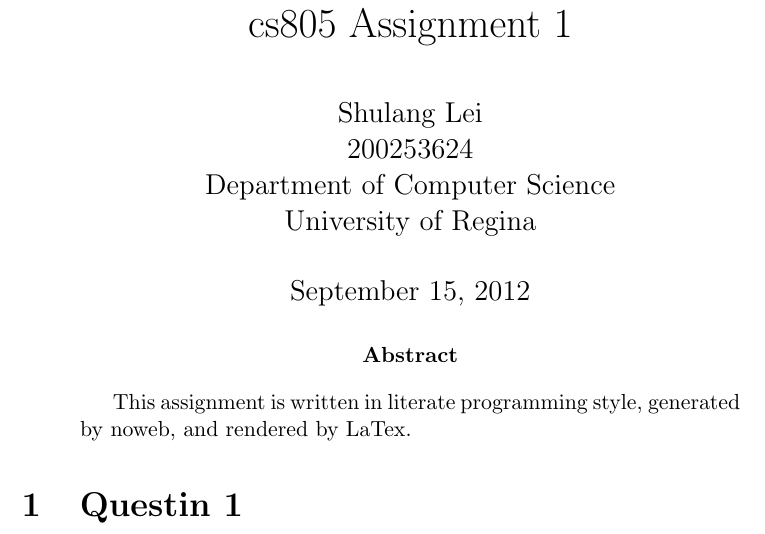
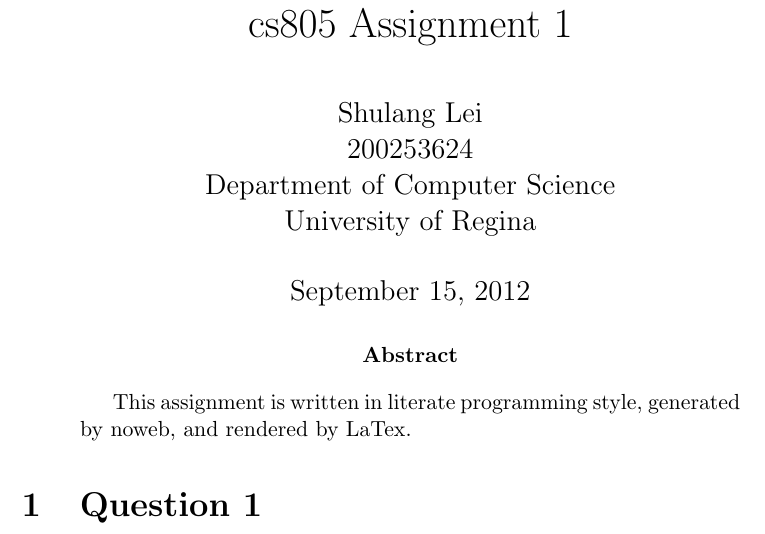
Before and after one commit to gzmask/cs805assignment1, a LaTeX paper (latex/as1.tex): part of the page, cut so that both start at the same text. Compiled offline with pdfLaTeX.

```diff
--- a/latex/as1.tex
+++ b/latex/as1.tex
@@ -22,6 +22,6 @@
   This assignment is written in literate programming style, generated by noweb, and rendered by LaTex.
 \end{abstract}
 
-\section{Questin 1}
+\section{Question 1}
 
 \end{document}
```
Also changed, not shown: latex/as1.pdf (added), 2 other files.
